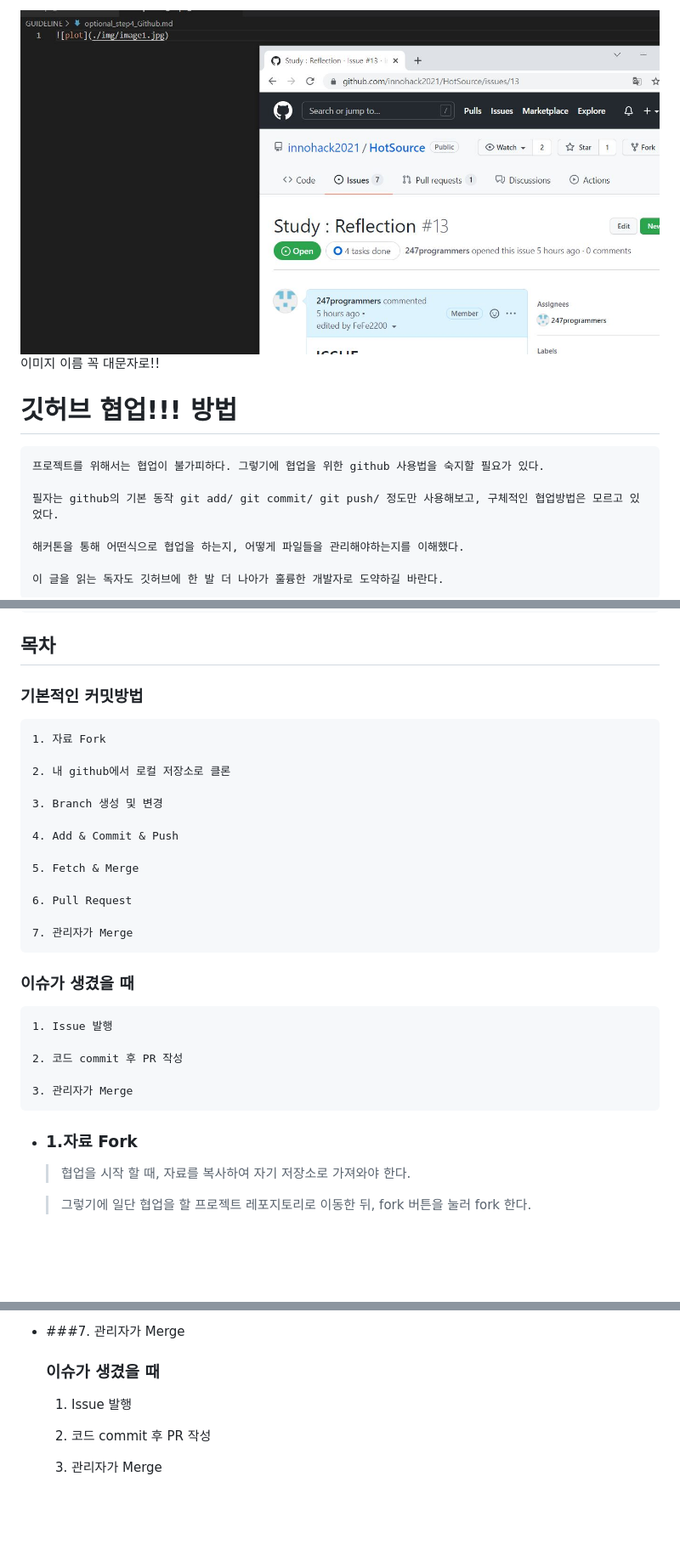
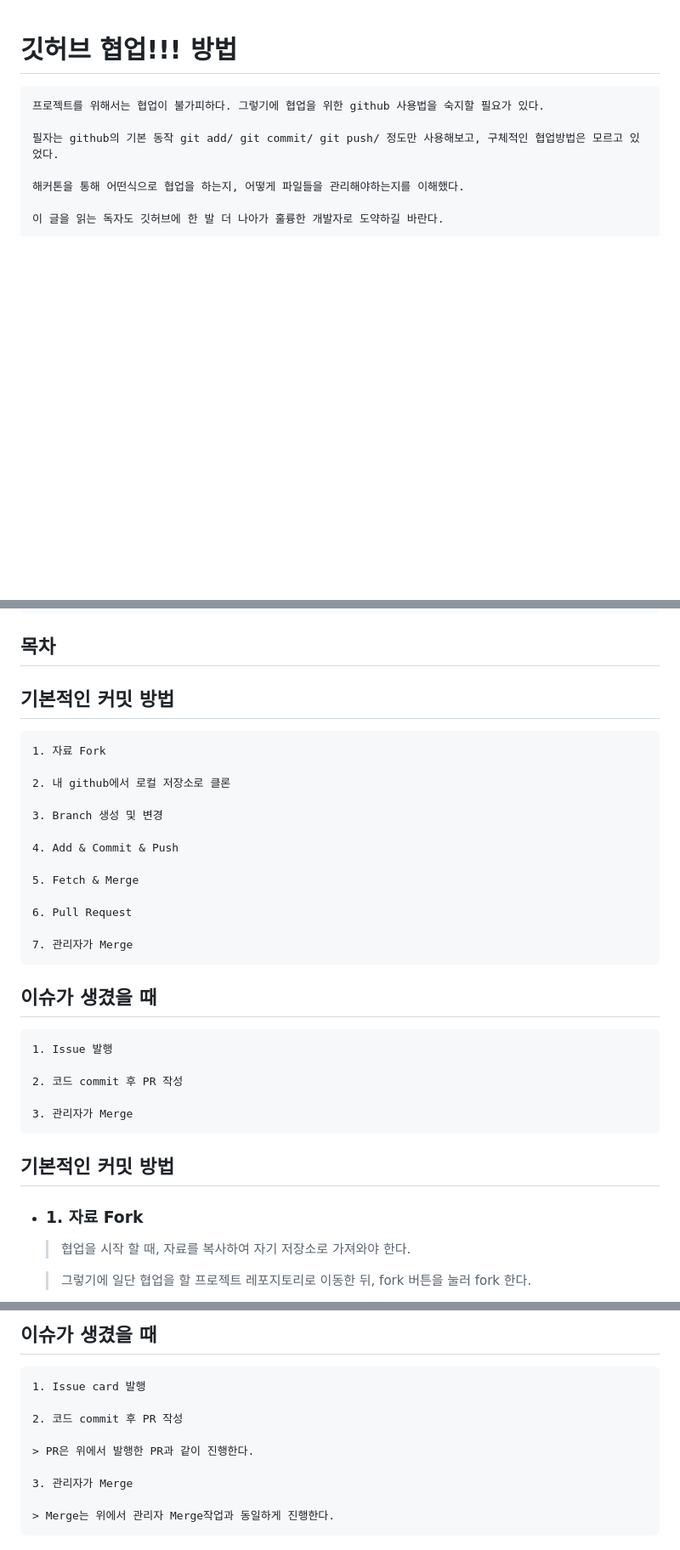
Before and after one commit to innohack2021/HotSource, a Markdown page: GUIDELINE/optional_step4_Github.md, 3 parts joined by grey strips. Shown: that part at 85% size. Rendered like a GitHub page; blank space fills up the shorter version.

```diff
--- a/GUIDELINE/optional_step4_Github.md
+++ b/GUIDELINE/optional_step4_Github.md
@@ -1,6 +1,3 @@
-![plot](./img/image.JPG)
-이미지 이름 꼭 대문자로!!
-
 
 깃허브 협업!!! 방법
 ======================
@@ -17,7 +14,7 @@
 목차
 ------
 
-### 기본적인 커밋방법
+## 기본적인 커밋 방법
 
     1. 자료 Fork
 
@@ -34,7 +31,7 @@
     7. 관리자가 Merge
 
 
-### 이슈가 생겼을 때
+## 이슈가 생겼을 때
 
     1. Issue 발행
 
@@ -42,8 +39,9 @@
 
     3. 관리자가 Merge
 
+## 기본적인 커밋 방법
 
-* ### 1.자료 Fork
+* ### 1. 자료 Fork
     > 협업을 시작 할 때, 자료를 복사하여 자기 저장소로 가져와야 한다.
 
     > 그렇기에 일단 협업을 할 프로젝트 레포지토리로 이동한 뒤, fork 버튼을 눌러 fork 한다.
@@ -144,12 +154,13 @@ git push
 
 
-* ###7. 관리자가 Merge
+## 이슈가 생겼을 때
 
-
-    ### 이슈가 생겼을 때
-
-    1. Issue 발행
+    1. Issue card 발행
 
     2. 코드 commit 후 PR 작성
 
+    > PR은 위에서 발행한 PR과 같이 진행한다.
+
     3. 관리자가 Merge
+
+    > Merge는 위에서 관리자 Merge작업과 동일하게 진행한다.
```
Also changed, not shown: other parts of GUIDELINE/optional_step4_Github.md (+15 -3 lines), GUIDELINE/img/Merge1.JPG (added), GUIDELINE/img/Merge2.JPG (added), GUIDELINE/img/Merge3.JPG (added), GUIDELINE/img/Merge4.JPG (added).
